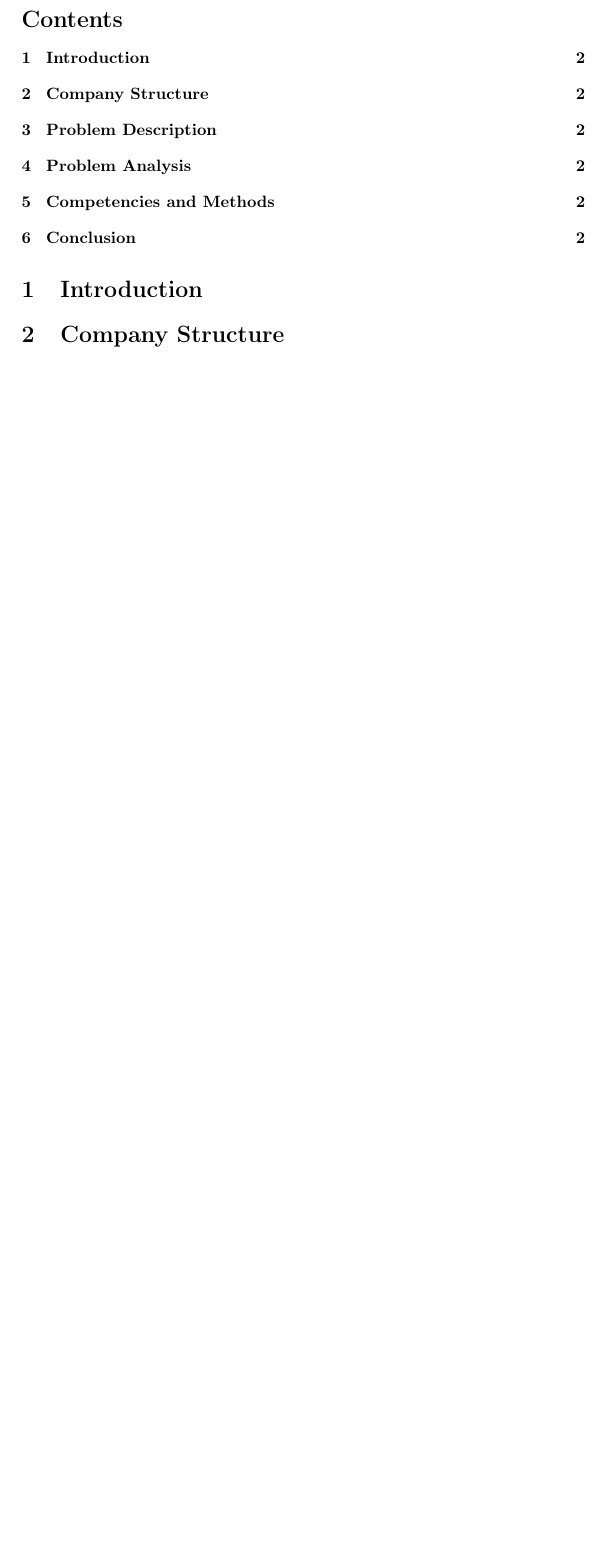
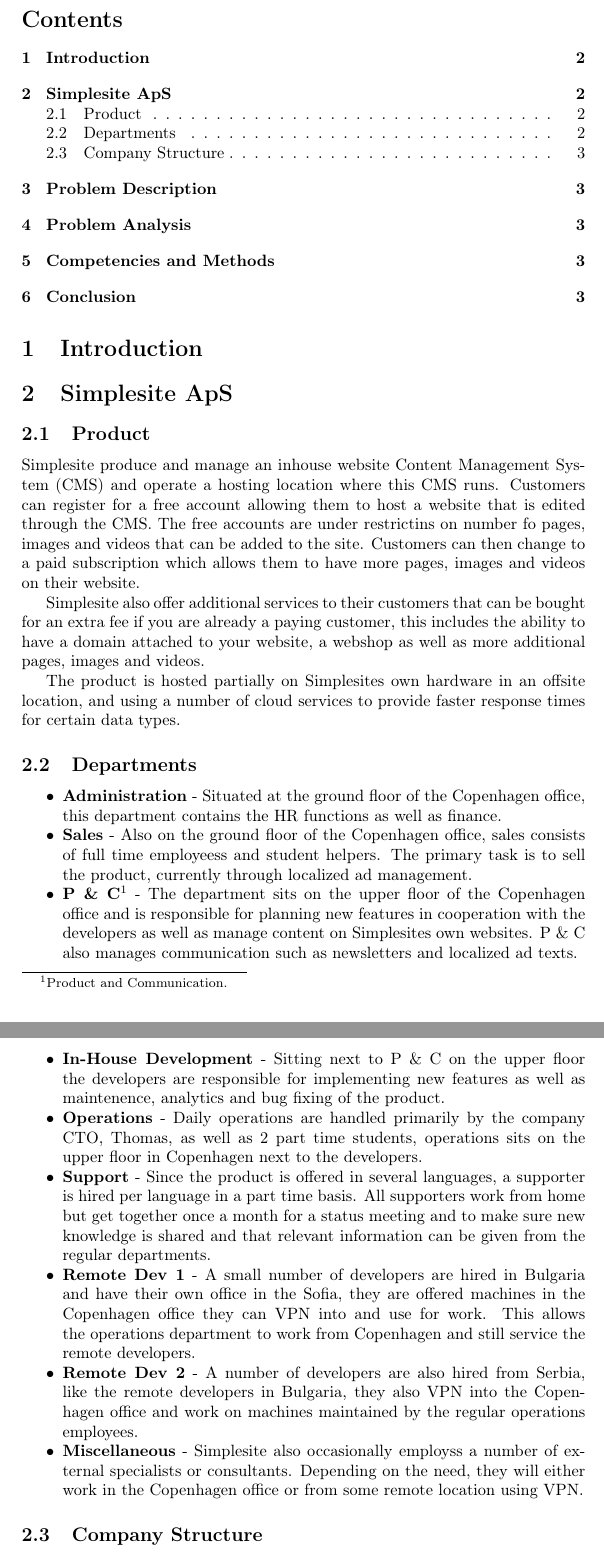
Before and after one commit to martinnj/CompanyProject2015, a LaTeX document (report/report.tex, which reads report/01_companystructure.tex): part of page 3 of 3 before the commit and two parts of pages 3 and 4 of 4 after it, the two joined at a grey line, cut so that both start at the same text, the shorter picture padded with empty space. The pictures show the PDF file report/report.pdf that the author committed with the source.

Commit message:
Wrote something on product and departments.

```diff
--- a/report/01_companystructure.tex
+++ b/report/01_companystructure.tex
@@ -1 +1,76 @@
-\section{Company Structure}
+\section{Simplesite ApS}
+
+
+%%%%%%%%%%%%%%%%%%%%%%%%%%%%%%%%%%%%%%%%%%%%%%%%%%%%%%%%%%%%%%%%%%%%%%%%%%%%%%%%
+\subsection{Product}
+
+Simplesite produce and manage an inhouse website Content Management System (CMS)
+and operate a hosting location where this CMS runs. Customers can register for a
+free account allowing them to host a website that is edited through the CMS. The
+free accounts are under restrictins on number fo pages, images and videos that
+can be added to the site. Customers can then change to a paid subscription which
+allows them to have more pages, images and videos on their website.
+
+Simplesite also offer additional services to their customers that can be bought
+for an extra fee if you are already a paying customer, this includes the ability
+to have a domain attached to your website, a webshop as well as more additional
+pages, images and videos.
+
+The product is hosted partially on Simplesites own hardware in an offsite
+location, and using a number of cloud services to provide faster response times
+for certain data types.
+
+
+%%%%%%%%%%%%%%%%%%%%%%%%%%%%%%%%%%%%%%%%%%%%%%%%%%%%%%%%%%%%%%%%%%%%%%%%%%%%%%%%
+\subsection{Departments}
+
+\begin{itemize*}
+    \item \textbf{Administration} - Situated at the ground floor of the
+          Copenhagen office, this department contains the HR functions as well as
+          finance.
+
+    \item \textbf{Sales} - Also on the ground floor of the Copenhagen office,
+          sales consists of full time employeess and student helpers. The
+          primary task is to sell the product, currently through localized ad
+          management.
+
+    \item \textbf{P \& C}\footnote{Product and Communication.} - The department
+          sits on the upper floor of the Copenhagen office and is responsible
+          for planning new features in cooperation with the developers as well
+          as manage content on Simplesites own websites. P \& C also manages
+          communication such as newsletters and localized ad texts.
+
+    \item \textbf{In-House Development} - Sitting next to P \& C on the upper
+          floor the developers are responsible for implementing new features as
+          well as maintenence, analytics and bug fixing of the product.
+
+    \item \textbf{Operations} - Daily operations are handled primarily by the
+          company CTO, Thomas, as well as 2 part time students, operations sits
+          on the upper floor in Copenhagen next to the developers.
+
+    \item \textbf{Support} - Since the product is offered in several languages,
+          a supporter is hired per language in a part time basis. All supporters
+          work from home but get together once a month for a status meeting and
+          to make sure new knowledge is shared and that relevant information can
+          be given from the regular departments.
+
+    \item \textbf{Remote Dev 1} - A small number of developers are hired in
+          Bulgaria and have their own office in the Sofia, they are offered
+          machines in the Copenhagen office they can VPN into and use for work.
+          This allows the operations department to work from Copenhagen and
+          still service the remote developers.
+
+    \item \textbf{Remote Dev 2} - A number of developers are also hired from
+          Serbia, like the remote developers in Bulgaria, they also VPN into the
+          Copenhagen office and work on machines maintained by the regular
+          operations employees.
+
+    \item \textbf{Miscellaneous} - Simplesite also occasionally employss a
+          number of external specialists or consultants. Depending on the need,
+          they will either work in the Copenhagen office or from some remote
+          location using VPN.
+\end{itemize*}
+
+
+%%%%%%%%%%%%%%%%%%%%%%%%%%%%%%%%%%%%%%%%%%%%%%%%%%%%%%%%%%%%%%%%%%%%%%%%%%%%%%%%
+\subsection{Company Structure}
```
Also changed, not shown: report/report.pdf.
